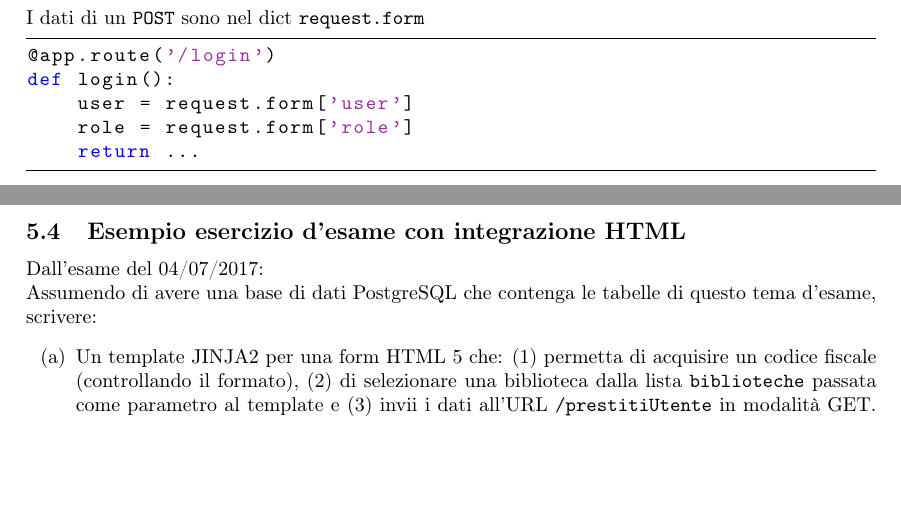
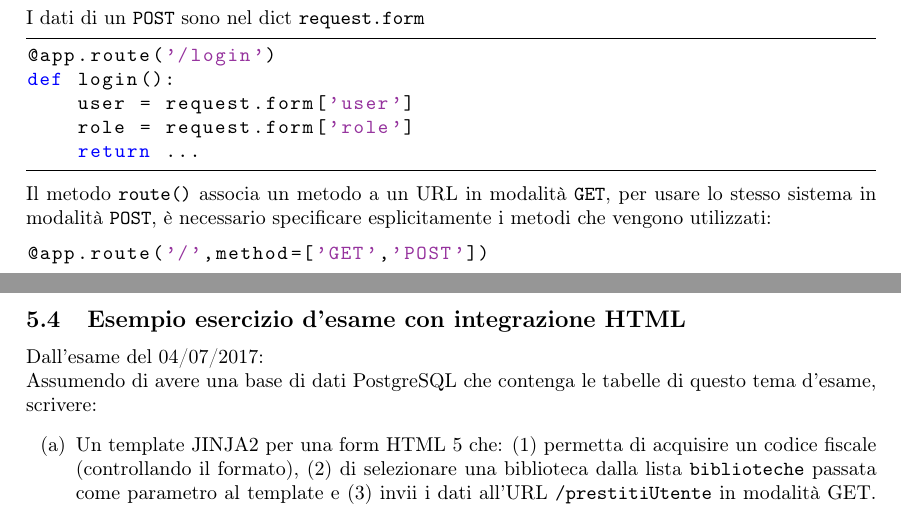
Before and after one commit to sentientmachin3/dispense-info-univr, a LaTeX document (basi-di-dati-lab/basi-lab.tex): two parts of pages 22 and 23 of 31, joined at a grey line, cut so that both start at the same text, the shorter picture padded with empty space. Compiled offline with pdfLaTeX.

Commit message:
Updated flask

```diff
--- a/basi-di-dati-lab/basi-lab.tex
+++ b/basi-di-dati-lab/basi-lab.tex
@@ -1232,6 +1232,10 @@ def login():
 	role = request.form['role']
 	return ...
 		\end{lstlisting}
+		Il metodo \lstinline|route()| associa un metodo a un URL in modalità \lstinline|GET|, per usare lo stesso sistema in modalità \lstinline|POST|, è necessario specificare esplicitamente i metodi che vengono utilizzati:
+		\begin{lstlisting}
+@app.route('/',method=['GET','POST'])
+		\end{lstlisting}
 
 		\newpage
 
```
